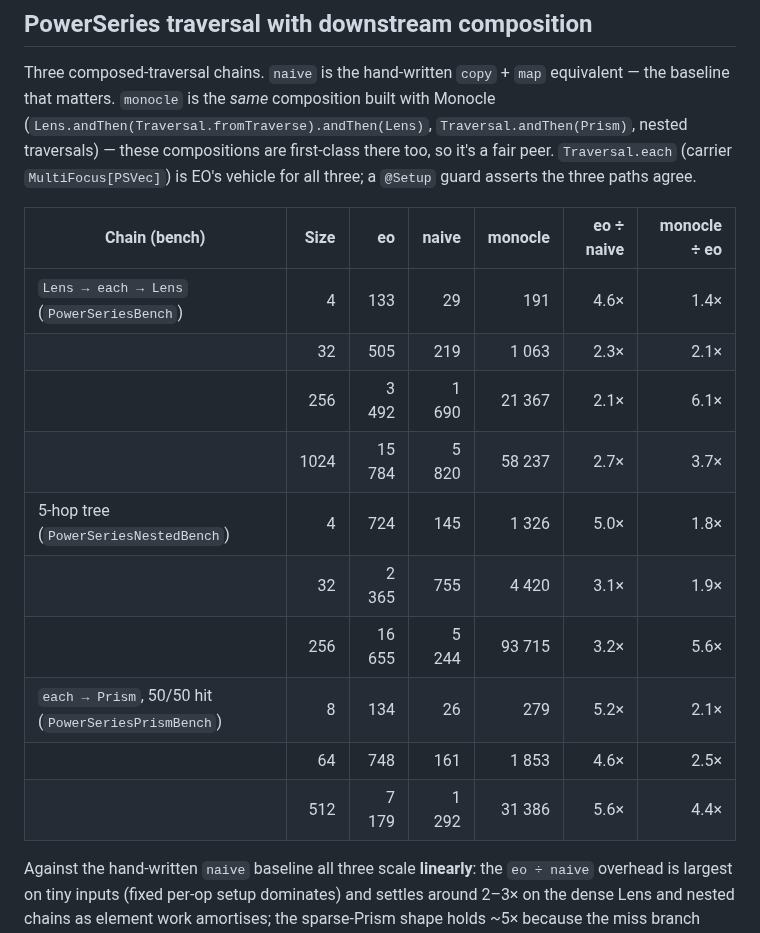
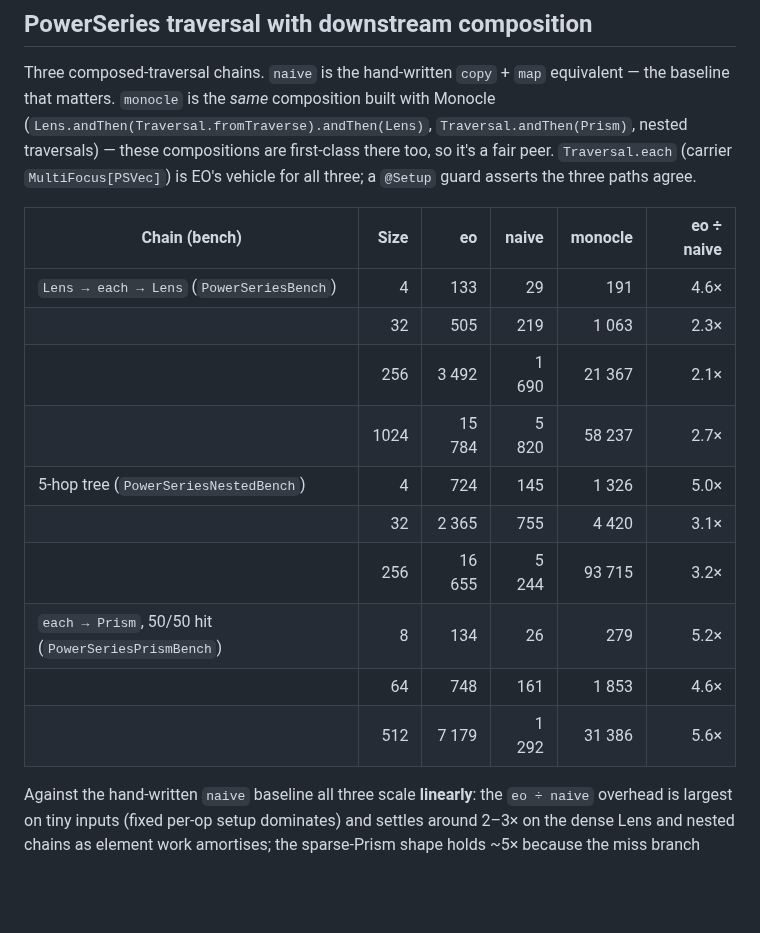
Before and after one commit to Constructive-Programming/eo, a Markdown page: site/docs/benchmarks.md, the part around the change. GitHub-like rendering; blank space fills up the shorter version.

Commit message:
docs(benchmarks): drop the monocle ÷ eo column from the PowerSeries table
Keep the eo / naive / monocle columns and the eo ÷ naive ratio; the
EO-vs-Monocle relationship stays in the prose.

Co-Authored-By: Claude Opus 4.8 (1M context) <noreply@anthropic.com>

```diff
--- a/site/docs/benchmarks.md
+++ b/site/docs/benchmarks.md
@@ -287,18 +287,18 @@ with Monocle (`Lens.andThen(Traversal.fromTraverse).andThen(Lens)`,
 there too, so it's a fair peer. `Traversal.each` (carrier `MultiFocus[PSVec]`) is
 EO's vehicle for all three; a `@Setup` guard asserts the three paths agree.
 
-| Chain (bench) | Size | eo | naive | monocle | eo ÷ naive | monocle ÷ eo |
-|---|--:|--:|--:|--:|--:|--:|
-| `Lens → each → Lens` (`PowerSeriesBench`) | 4 | 133 | 29 | 191 | 4.6× | 1.4× |
-| | 32 | 505 | 219 | 1 063 | 2.3× | 2.1× |
-| | 256 | 3 492 | 1 690 | 21 367 | 2.1× | 6.1× |
-| | 1024 | 15 784 | 5 820 | 58 237 | 2.7× | 3.7× |
-| 5-hop tree (`PowerSeriesNestedBench`) | 4 | 724 | 145 | 1 326 | 5.0× | 1.8× |
-| | 32 | 2 365 | 755 | 4 420 | 3.1× | 1.9× |
-| | 256 | 16 655 | 5 244 | 93 715 | 3.2× | 5.6× |
-| `each → Prism`, 50/50 hit (`PowerSeriesPrismBench`) | 8 | 134 | 26 | 279 | 5.2× | 2.1× |
-| | 64 | 748 | 161 | 1 853 | 4.6× | 2.5× |
-| | 512 | 7 179 | 1 292 | 31 386 | 5.6× | 4.4× |
+| Chain (bench) | Size | eo | naive | monocle | eo ÷ naive |
+|---|--:|--:|--:|--:|--:|
+| `Lens → each → Lens` (`PowerSeriesBench`) | 4 | 133 | 29 | 191 | 4.6× |
+| | 32 | 505 | 219 | 1 063 | 2.3× |
+| | 256 | 3 492 | 1 690 | 21 367 | 2.1× |
+| | 1024 | 15 784 | 5 820 | 58 237 | 2.7× |
+| 5-hop tree (`PowerSeriesNestedBench`) | 4 | 724 | 145 | 1 326 | 5.0× |
+| | 32 | 2 365 | 755 | 4 420 | 3.1× |
+| | 256 | 16 655 | 5 244 | 93 715 | 3.2× |
+| `each → Prism`, 50/50 hit (`PowerSeriesPrismBench`) | 8 | 134 | 26 | 279 | 5.2× |
+| | 64 | 748 | 161 | 1 853 | 4.6× |
+| | 512 | 7 179 | 1 292 | 31 386 | 5.6× |
 
 Against the hand-written `naive` baseline all three scale **linearly**: the
 `eo ÷ naive` overhead is largest on tiny inputs (fixed per-op setup dominates) and
```
